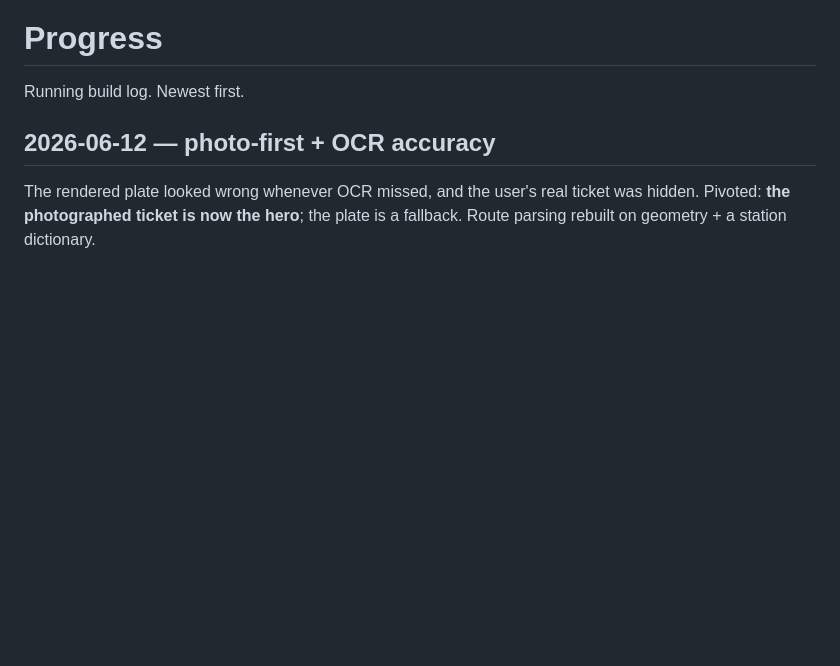
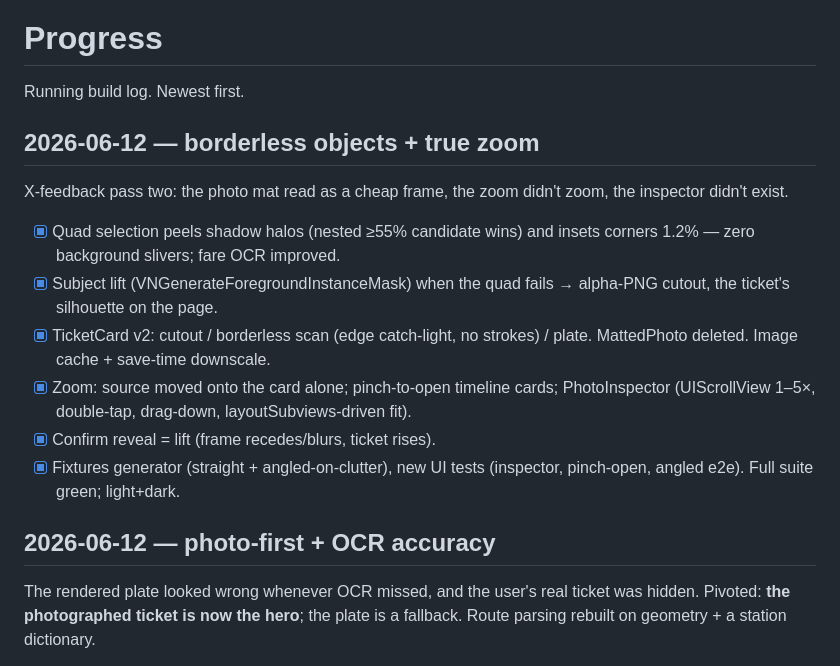
Before and after one commit to RotteSya/KippuLog, a Markdown page: docs/PROGRESS.md, the part around the change. Drawn GitHub-style; blank space fills up the shorter version.

Commit message:
docs: borderless-object principles + progress
Co-Authored-By: Claude Fable 5 <noreply@anthropic.com>

```diff
--- a/docs/PROGRESS.md
+++ b/docs/PROGRESS.md
@@ -1,6 +1,25 @@
 # Progress
 
 Running build log. Newest first.
+
+## 2026-06-12 — borderless objects + true zoom
+
+X-feedback pass two: the photo mat read as a cheap frame, the zoom didn't
+zoom, the inspector didn't exist.
+
+- [x] Quad selection peels shadow halos (nested ≥55% candidate wins) and
+      insets corners 1.2% — zero background slivers; fare OCR improved.
+- [x] Subject lift (VNGenerateForegroundInstanceMask) when the quad
+      fails → alpha-PNG cutout, the ticket's silhouette on the page.
+- [x] TicketCard v2: cutout / borderless scan (edge catch-light, no
+      strokes) / plate. MattedPhoto deleted. Image cache + save-time
+      downscale.
+- [x] Zoom: source moved onto the card alone; pinch-to-open timeline
+      cards; PhotoInspector (UIScrollView 1–5×, double-tap, drag-down,
+      layoutSubviews-driven fit).
+- [x] Confirm reveal = lift (frame recedes/blurs, ticket rises).
+- [x] Fixtures generator (straight + angled-on-clutter), new UI tests
+      (inspector, pinch-open, angled e2e). Full suite green; light+dark.
 
 ## 2026-06-12 — photo-first + OCR accuracy
 
```
Also changed, not shown: docs/DESIGN.md (+17 -14 lines).
